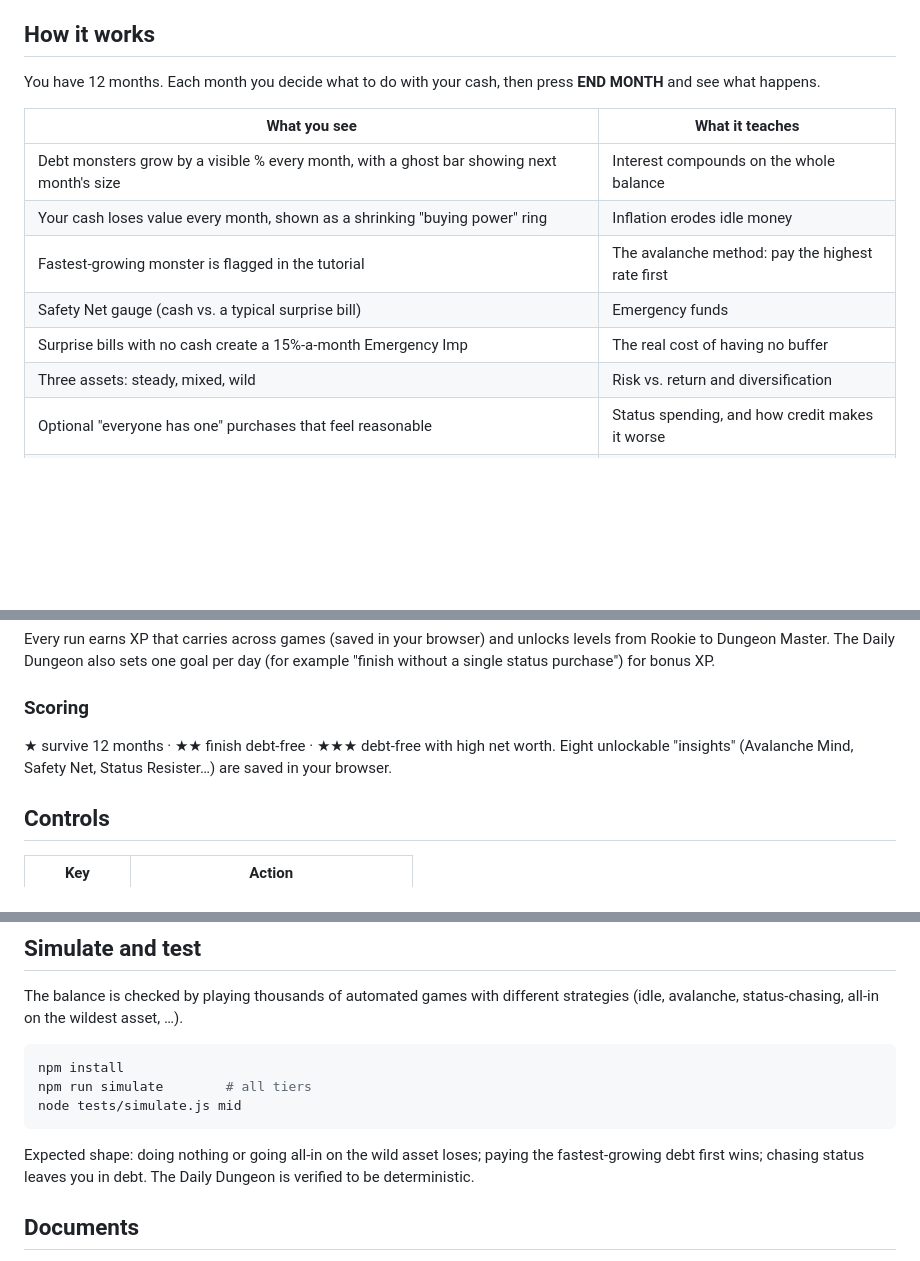
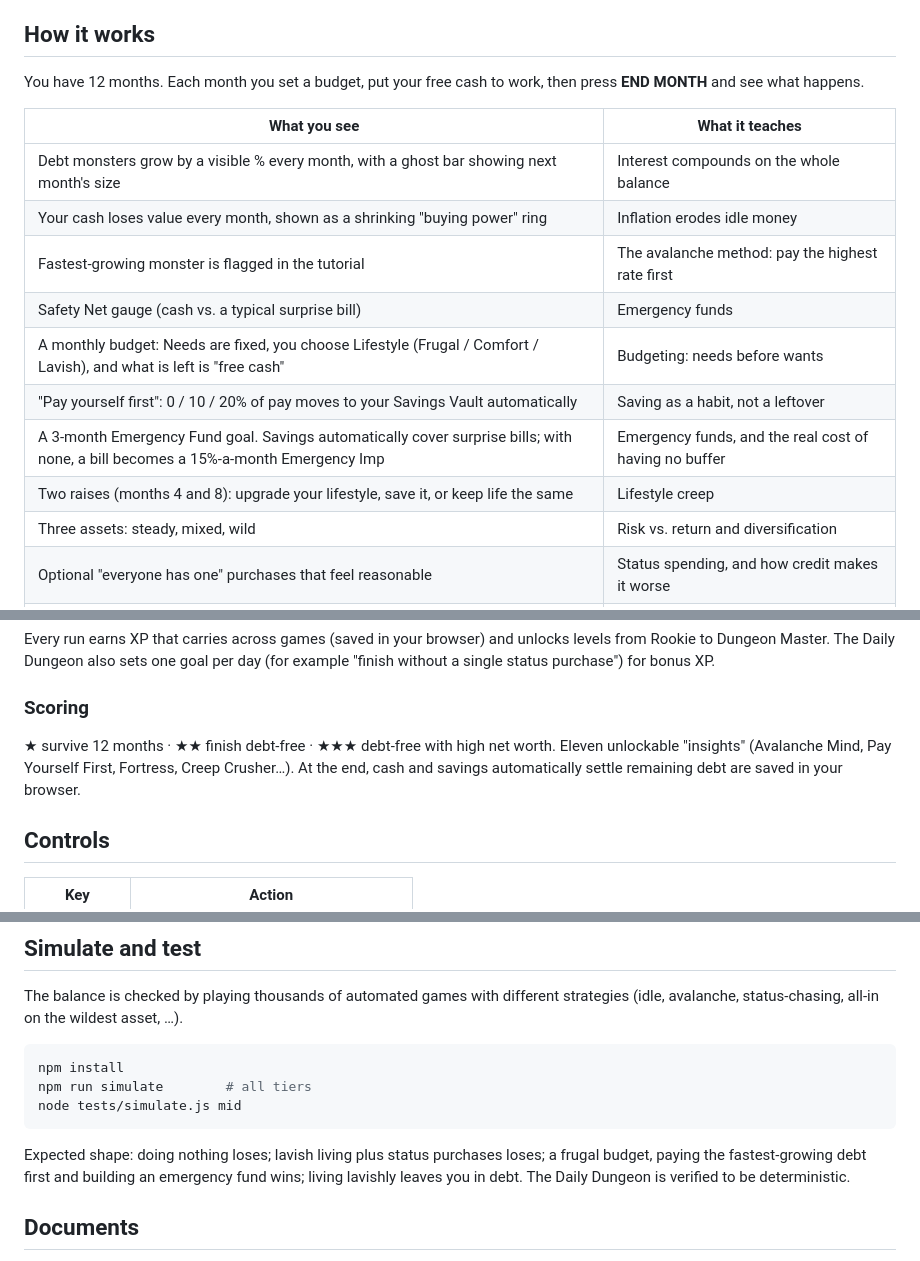
Before and after one commit to shahriarsharif406/debt-inflation-dungeon, a Markdown page: README.md, 3 parts joined by grey strips. Rendered like a GitHub page; blank space fills up the shorter version.

````diff
--- a/README.md
+++ b/README.md
@@ -17,7 +18,7 @@ Built for **Zoud GameLab 2026** (theme: *Make FinLit Fun*).
 
 ## How it works
 
-You have 12 months. Each month you decide what to do with your cash, then press **END MONTH** and see what happens.
+You have 12 months. Each month you set a budget, put your free cash to work, then press **END MONTH** and see what happens.
 
 | What you see | What it teaches |
 |---|---|
@@ -25,7 +26,10 @@ You have 12 months. Each month you decide what to do with your cash, then press
 | Your cash loses value every month, shown as a shrinking "buying power" ring | Inflation erodes idle money |
 | Fastest-growing monster is flagged in the tutorial | The avalanche method: pay the highest rate first |
 | Safety Net gauge (cash vs. a typical surprise bill) | Emergency funds |
-| Surprise bills with no cash create a 15%-a-month Emergency Imp | The real cost of having no buffer |
+| A monthly budget: Needs are fixed, you choose Lifestyle (Frugal / Comfort / Lavish), and what is left is "free cash" | Budgeting: needs before wants |
+| "Pay yourself first": 0 / 10 / 20% of pay moves to your Savings Vault automatically | Saving as a habit, not a leftover |
+| A 3-month Emergency Fund goal. Savings automatically cover surprise bills; with none, a bill becomes a 15%-a-month Emergency Imp | Emergency funds, and the real cost of having no buffer |
+| Two raises (months 4 and 8): upgrade your lifestyle, save it, or keep life the same | Lifestyle creep |
 | Three assets: steady, mixed, wild | Risk vs. return and diversification |
 | Optional "everyone has one" purchases that feel reasonable | Status spending, and how credit makes it worse |
 | "Income gap" events halve your next paycheck | The risk of a single income |
@@ -45,7 +49,7 @@ Every run earns XP that carries across games (saved in your browser) and unlocks
 
 ### Scoring
 
-★ survive 12 months · ★★ finish debt-free · ★★★ debt-free with high net worth. Eight unlockable "insights" (Avalanche Mind, Safety Net, Status Resister…) are saved in your browser.
+★ survive 12 months · ★★ finish debt-free · ★★★ debt-free with high net worth. Eleven unlockable "insights" (Avalanche Mind, Pay Yourself First, Fortress, Creep Crusher…). At the end, cash and savings automatically settle remaining debt are saved in your browser.
 
 ## Controls
 
@@ -77,7 +81,7 @@ npm run simulate        # all tiers
 node tests/simulate.js mid
 ```
 
-Expected shape: doing nothing or going all-in on the wild asset loses; paying the fastest-growing debt first wins; chasing status leaves you in debt. The Daily Dungeon is verified to be deterministic.
+Expected shape: doing nothing loses; lavish living plus status purchases loses; a frugal budget, paying the fastest-growing debt first and building an emergency fund wins; living lavishly leaves you in debt. The Daily Dungeon is verified to be deterministic.
 
 ## Documents
 
````
Also changed, not shown: other parts of README.md (+1 -0 lines), docs/GDD.md (+11 -4 lines), docs/VIDEO_SCRIPT.md (+1 -0 lines), docs/screens/desk-2-game.png, docs/screens/desk-budget.png (added), docs/screens/desk-raise.png (added), docs/screens/mob-2-game.png, 2 other files.
